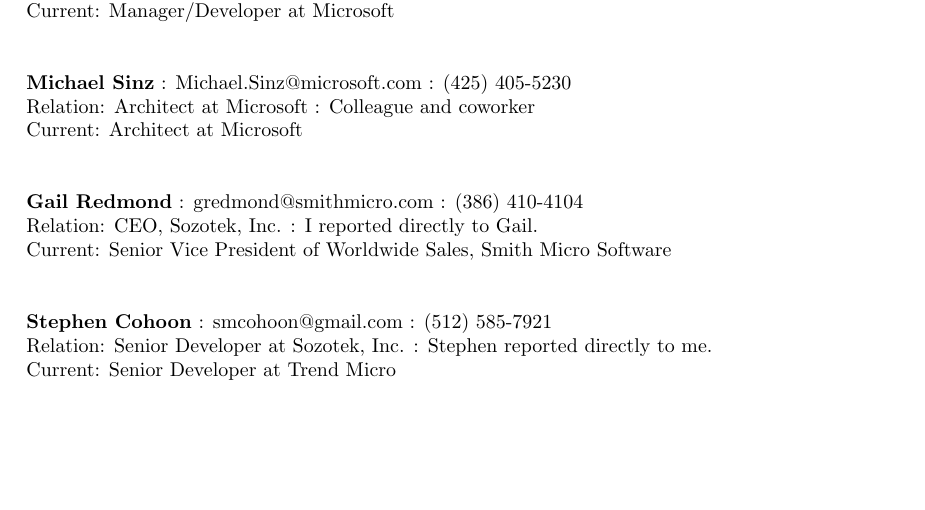
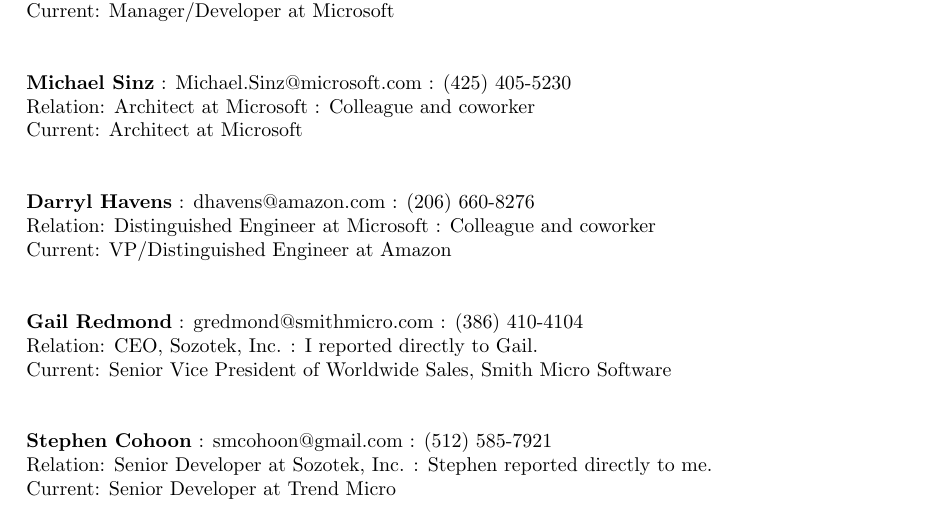
Before and after one commit to jfogarty/Resume, a LaTeX document (references/references.tex): part of the page, cut so that both start at the same text, the shorter picture padded with empty space. Compiled offline with pdfLaTeX.

Commit message:
update and remove refs

```diff
--- a/references/references.tex
+++ b/references/references.tex
@@ -59,11 +59,11 @@
 \\
 \\
 
-%\textbf{Darryl Havens} : (206) 660-8276\\
-%Relation: Distinguished Engineer at Microsoft : Colleague and coworker\\
-%Current: VP/Distinguished Engineer at Amazon
-%\\
-%\\
+\textbf{Darryl Havens} : dhavens@amazon.com : (206) 660-8276\\
+Relation: Distinguished Engineer at Microsoft : Colleague and coworker\\
+Current: VP/Distinguished Engineer at Amazon
+\\
+\\
 
 \textbf{Gail Redmond} : gredmond@smithmicro.com : (386) 410-4104\\
 Relation: CEO, Sozotek, Inc. : I reported directly to Gail.\\
```
Also changed, not shown: references/references.pdf, 2 other files.
